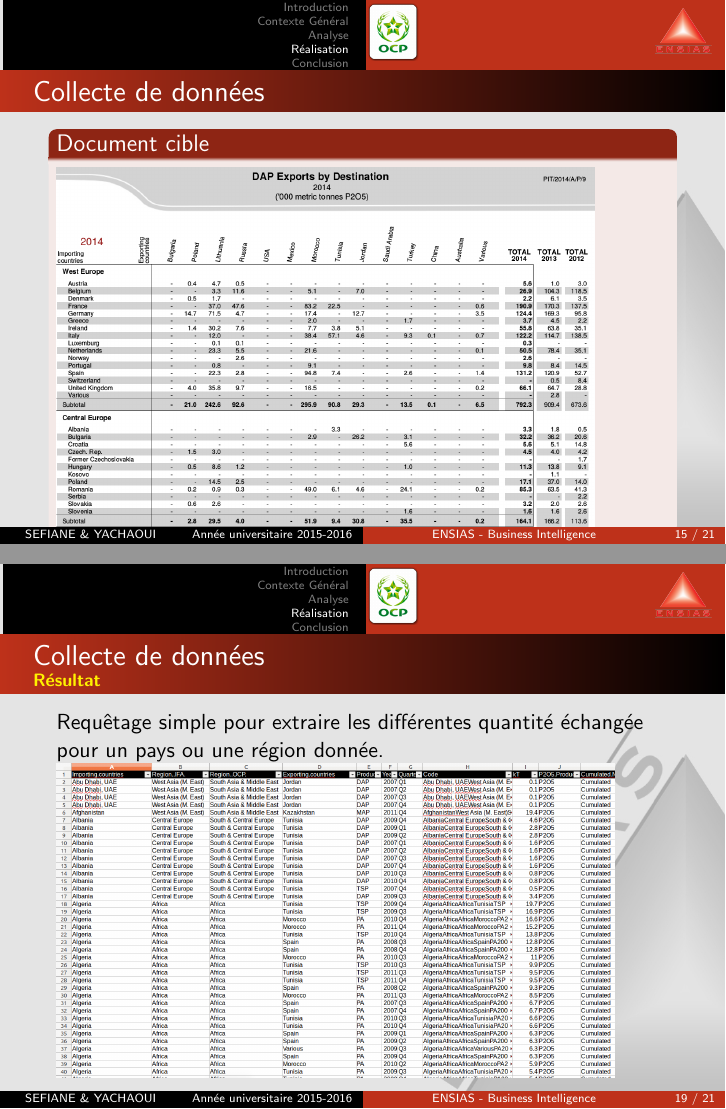
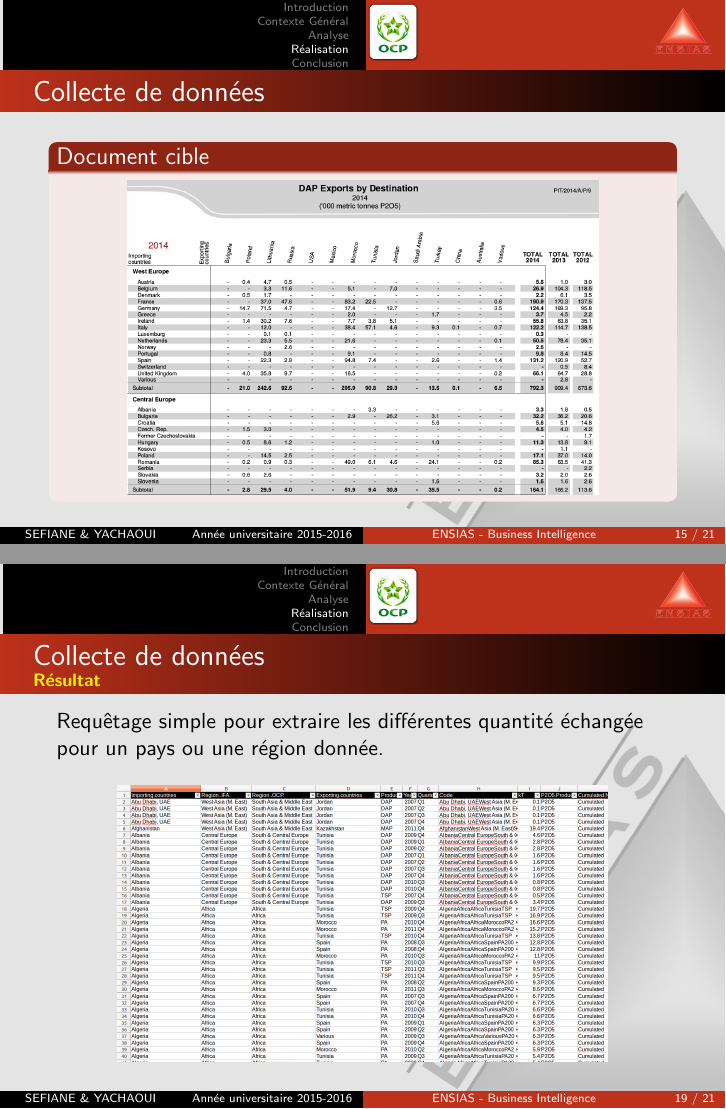
Before and after one commit to sanxore/lpp, LaTeX slides (example.tex): pages 15 and 19 of 21, joined at a grey line. Compiled offline with pdfLaTeX.

Commit message:
Logo Outils + qlq reglages

```diff
--- a/example.tex
+++ b/example.tex
@@ -204,7 +204,9 @@
 \begin{frame}
   \frametitle{Collecte de données}
 	\begin{block}{Document cible}
-    		\includegraphics[width=\textwidth, height=0.8\textheight, keepaspectratio]{DocIFA}
+    		\begin{center}
+    		\includegraphics[width=\textwidth, height=0.7\textheight, keepaspectratio]{DocIFA}
+    		\end{center}
 	\end{block}
 \end{frame}
 
@@ -246,9 +254,10 @@
   \frametitle{Collecte de données}
   \framesubtitle{\textbf{\textcolor{yellow}{Résultat}}}
 
-
-  Requêtage simple pour extraire les différentes quantité échangée pour un pays ou une région donnée. \\
-	\includegraphics[width=\textwidth, height=0.7\textheight, keepaspectratio]{IFAcsv}
+    Requêtage simple pour extraire les différentes quantité échangée pour un pays ou une région donnée.\vspace{1mm}
+	\begin{center}
+	\includegraphics[width=0.8\textwidth, height=0.7\textheight, keepaspectratio]{IFAcsv}
+	\end{center}
 
  \end{frame}
 
```
Also changed, not shown: example.tex (6 more changed lines).
